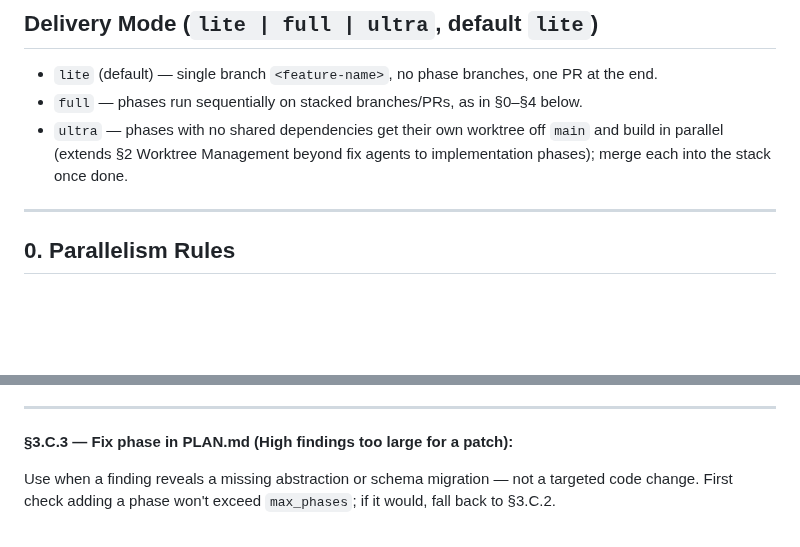
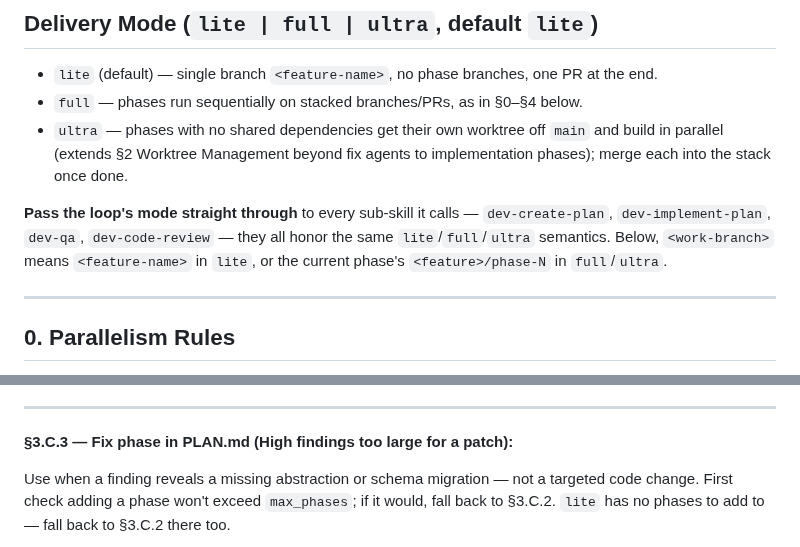
Before and after one commit to amjadjibon/skills, a Markdown page: skills/dev-loop/SKILL.md, 2 parts joined by grey strips. GitHub-like rendering; blank space fills up the shorter version.

```diff
--- a/skills/dev-loop/SKILL.md
+++ b/skills/dev-loop/SKILL.md
@@ -29,6 +29,8 @@ You are the **orchestrator agent**. Given a task description, drive the full cyc
 - `lite` (default) — single branch `<feature-name>`, no phase branches, one PR at the end.
 - `full` — phases run sequentially on stacked branches/PRs, as in §0–§4 below.
 - `ultra` — phases with no shared dependencies get their own worktree off `main` and build in parallel (extends §2 Worktree Management beyond fix agents to implementation phases); merge each into the stack once done.
+
+**Pass the loop's mode straight through** to every sub-skill it calls — `dev-create-plan`, `dev-implement-plan`, `dev-qa`, `dev-code-review` — they all honor the same `lite`/`full`/`ultra` semantics. Below, `<work-branch>` means `<feature-name>` in `lite`, or the current phase's `<feature>/phase-N` in `full`/`ultra`.
 
 ---
 
@@ -224,5 +224,5 @@ After all complete: merge all worktrees to `<feature>/phase-N`, remove worktrees
 
 **§3.C.3 — Fix phase in PLAN.md (High findings too large for a patch):**
 
-Use when a finding reveals a missing abstraction or schema migration — not a targeted code change. First check adding a phase won't exceed `max_phases`; if it would, fall back to §3.C.2.
+Use when a finding reveals a missing abstraction or schema migration — not a targeted code change. First check adding a phase won't exceed `max_phases`; if it would, fall back to §3.C.2. `lite` has no phases to add to — fall back to §3.C.2 there too.
 
```
Also changed, not shown: other parts of skills/dev-loop/SKILL.md (+8 -10 lines).
